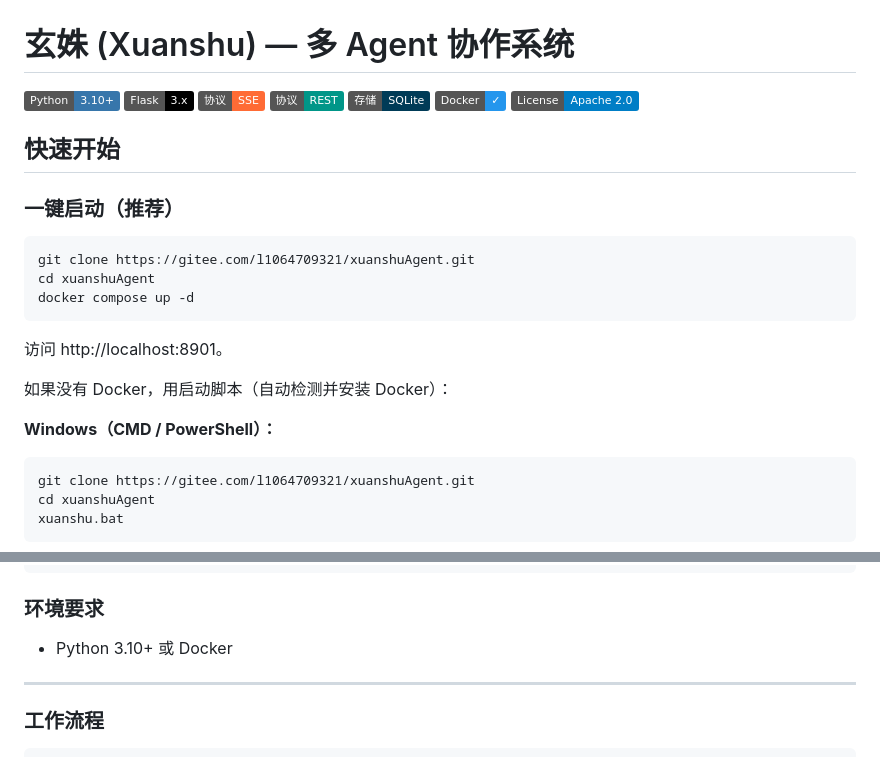
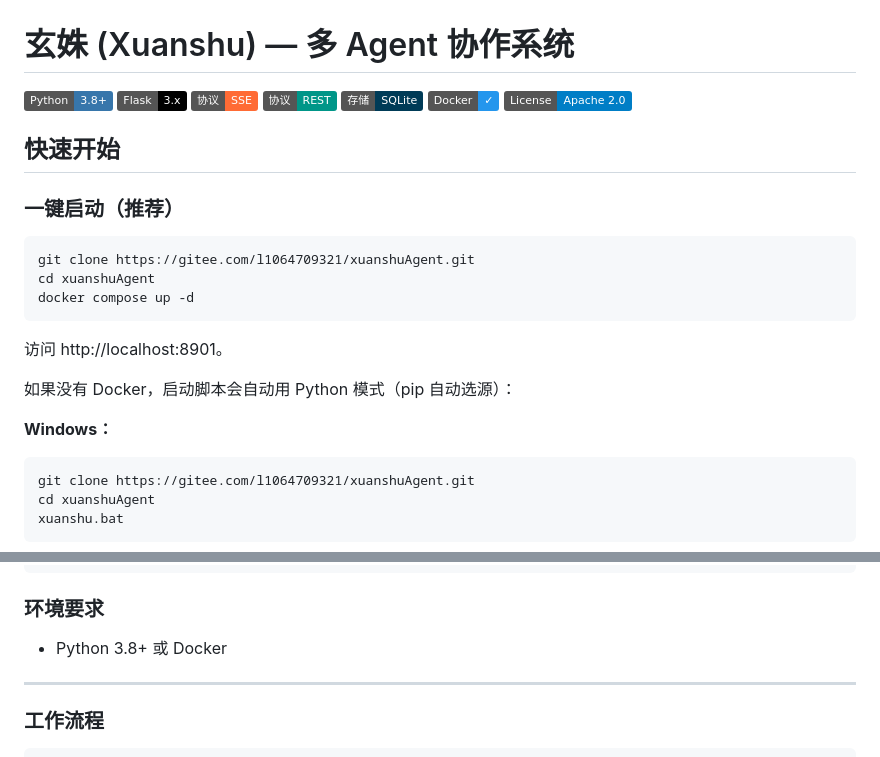
Before and after one commit to l1064709321/xuanshuAgent, a Markdown page: README.md, 2 parts joined by grey strips. Rendered like a GitHub page; badges without logos.

Commit message:
docs: README 同步 — Python 3.8+/启动脚本描述更新

````diff
--- a/README.md
+++ b/README.md
@@ -1,6 +1,6 @@
 # 玄姝 (Xuanshu) — 多 Agent 协作系统
 
-[![Python](https://img.shields.io/badge/Python-3.10+-3776AB?logo=python&logoColor=white)](https://www.python.org/)
+[![Python](https://img.shields.io/badge/Python-3.8+-3776AB?logo=python&logoColor=white)](https://www.python.org/)
 [![Flask](https://img.shields.io/badge/Flask-3.x-000000?logo=flask&logoColor=white)](https://flask.palletsprojects.com/)
 [![SSE](https://img.shields.io/badge/协议-SSE-FF6B35)](#)
 [![REST](https://img.shields.io/badge/协议-REST-009688)](#)
@@ -20,9 +20,9 @@ docker compose up -d
 
 访问 http://localhost:8901。
 
-如果没有 Docker，用启动脚本（自动检测并安装 Docker）：
+如果没有 Docker，启动脚本会自动用 Python 模式（pip 自动选源）：
 
-**Windows（CMD / PowerShell）：**
+**Windows：**
 
 ```cmd
 git clone https://gitee.com/l1064709321/xuanshuAgent.git
@@ -57,7 +57,7 @@ python frontend.py
 
 ### 环境要求
 
-- Python 3.10+ 或 Docker
+- Python 3.8+ 或 Docker
 
 ---
 
````
